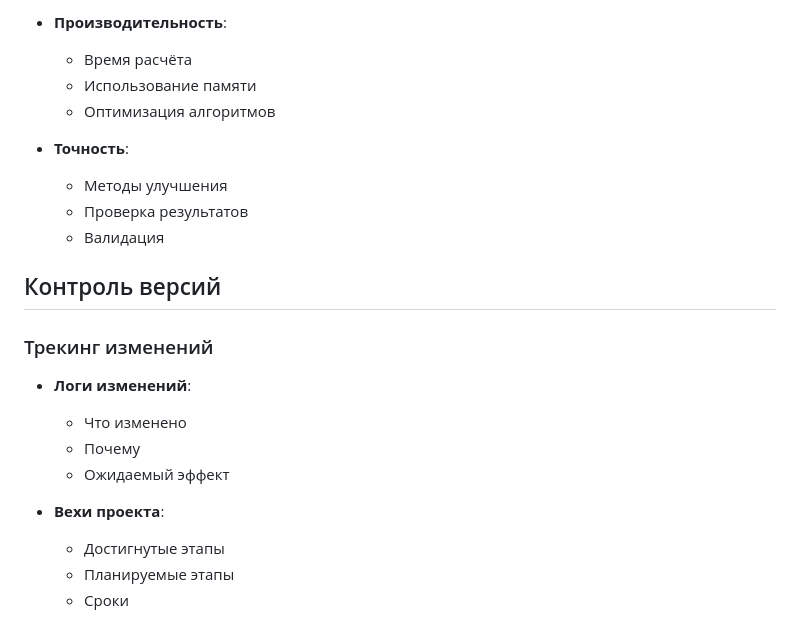
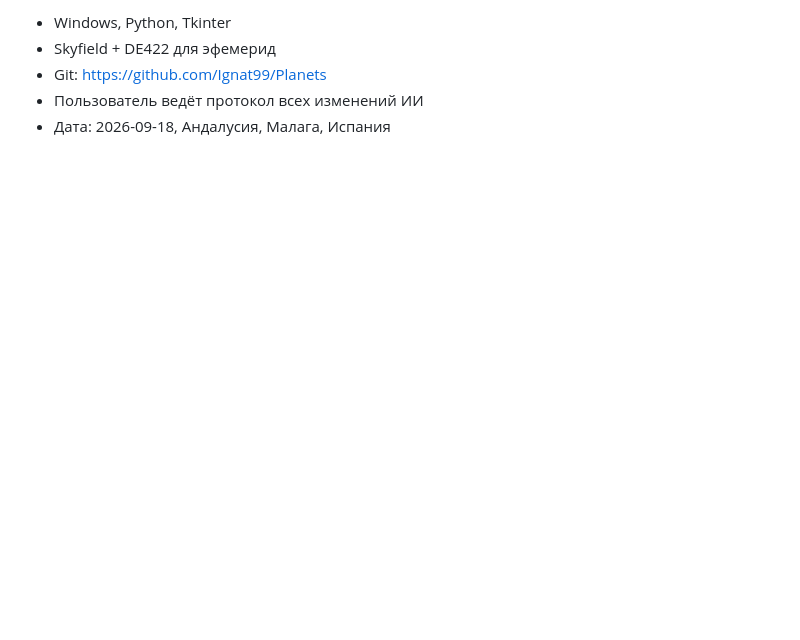
Before and after one commit to Ignat99/Planets, a Markdown page: skill.md, the part around one of its changes. GitHub-like rendering; blank space fills up the shorter version.

```diff
--- a/skill.md
+++ b/skill.md
@@ -105,23 +93,5 @@
-* **Производительность**:
-  * Время расчёта
-  * Использование памяти
-  * Оптимизация алгоритмов
-
-* **Точность**:
-  * Методы улучшения
-  * Проверка результатов
-  * Валидация
-
-## Контроль версий
-
-### Трекинг изменений
-
-* **Логи изменений**:
-  * Что изменено
-  * Почему
-  * Ожидаемый эффект
-
-* **Вехи проекта**:
-  * Достигнутые этапы
-  * Планируемые этапы
-  * Сроки
+- Windows, Python, Tkinter
+- Skyfield + DE422 для эфемерид
+- Git: https://github.com/Ignat99/Planets
+- Пользователь ведёт протокол всех изменений ИИ
+- Дата: 2026-09-18, Андалусия, Малага, Испания
```
Also changed, not shown: other parts of skill.md (+74 -86 lines).
